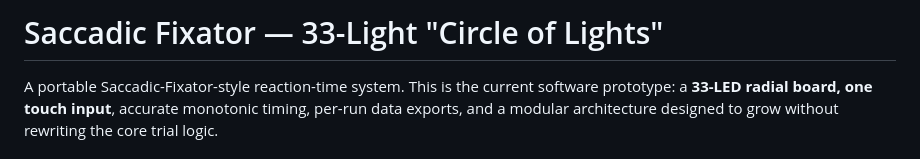
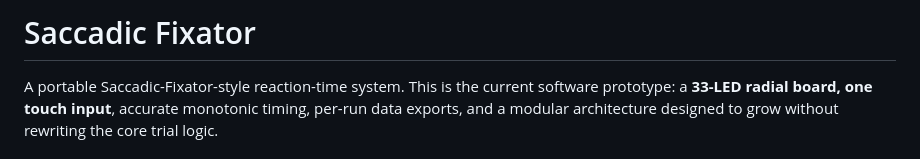
Before and after one commit to Tanmay-Somani/WayneSaccaticFixator_init, a Markdown page: README.md, the part around the change. Rendered like a GitHub page.

```diff
--- a/README.md
+++ b/README.md
@@ -1,4 +1,4 @@
-# Saccadic Fixator — 33-Light "Circle of Lights"
+# Saccadic Fixator
 
 A portable Saccadic-Fixator-style reaction-time system. This is the current
 software prototype: a **33-LED radial board, one touch input**, accurate
```
